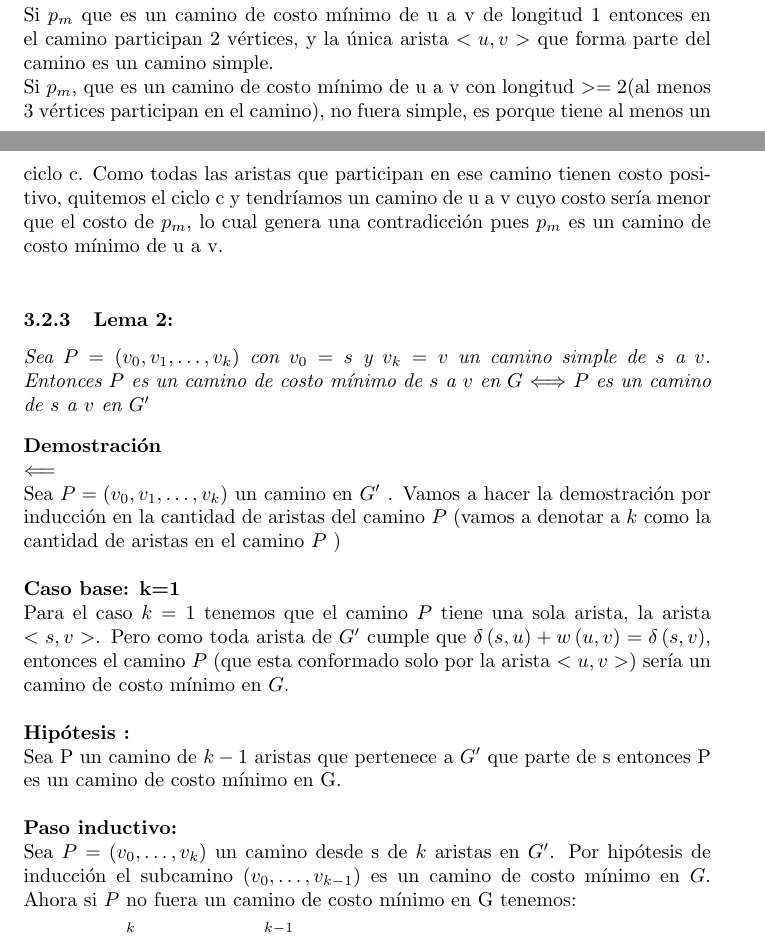
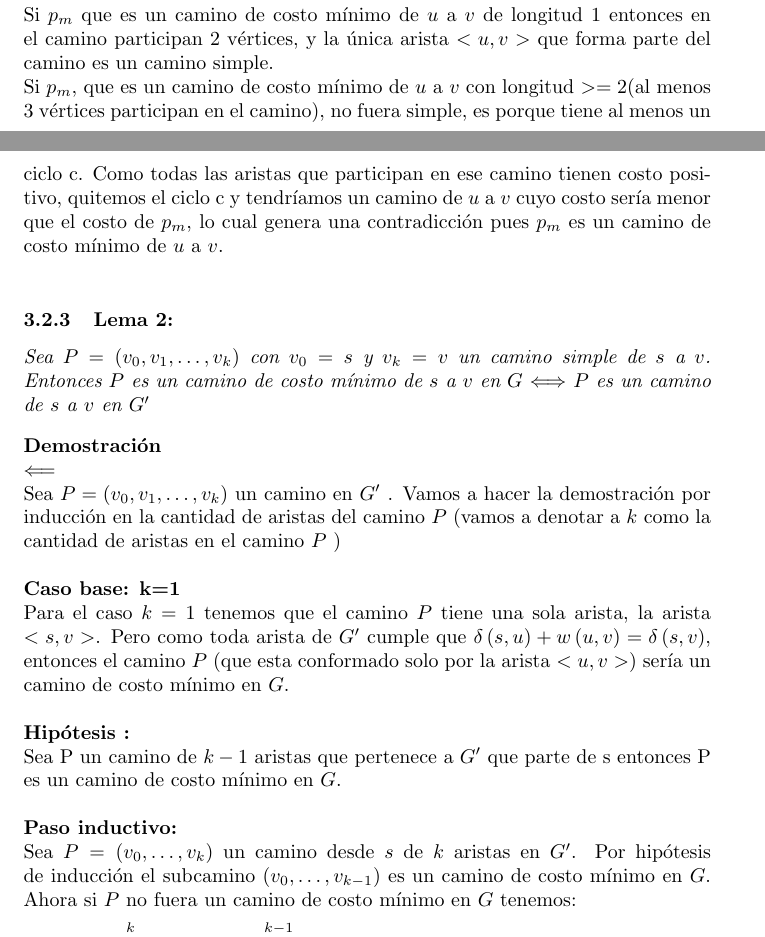
Before and after one commit to dcruzp/Proyecto-de-EDA, a LaTeX paper (informeProyectoEDAII/informeProyectoEDAII.tex): two parts of pages 13 and 14 of 23, joined at a grey line, cut so that both start at the same text. Compiled offline with pdfLaTeX.

Commit message:
Corregidos errores de redaccioj

```diff
--- a/informeProyectoEDAII/informeProyectoEDAII.tex
+++ b/informeProyectoEDAII/informeProyectoEDAII.tex
@@ -338,12 +338,12 @@
 
     \noindent \textbf{Demostraci\'on:}
     \\*
-    Si $p_{m}$ que es un camino de costo m\'inimo de u a v de longitud 1 entonces en el camino participan 2 v\'ertices, y la \'unica arista $<u,v>$
+    Si $p_{m}$ que es un camino de costo m\'inimo de $u$ a $v$ de longitud 1 entonces en el camino participan 2 v\'ertices, y la \'unica arista $<u,v>$
     que forma parte del camino es un camino simple.\\
-    Si $p_{m}$, que es un camino de costo m\'inimo de u a v con longitud $>=2$$($al menos 3 v\'ertices participan en el camino$)$, no fuera simple, es
+    Si $p_{m}$, que es un camino de costo m\'inimo de $u$ a $v$ con longitud $>=2$$($al menos 3 v\'ertices participan en el camino$)$, no fuera simple, es
     porque tiene al menos un ciclo c. Como todas las aristas que participan en ese camino tienen costo positivo, quitemos el ciclo c y tendr\'iamos
-    un camino de u a v cuyo costo ser\'ia menor que el costo de $p_{m}$, lo cual genera
-    una contradicci\'on pues $p_{m}$ es un camino de costo m\'inimo de u a v.\\
+    un camino de $u$ a $v$ cuyo costo ser\'ia menor que el costo de $p_{m}$, lo cual genera
+    una contradicci\'on pues $p_{m}$ es un camino de costo m\'inimo de $u$ a $v$.\\
 
     \subsubsection{Lema 2:}
 
@@ -370,11 +370,11 @@
     \\*
     \\*
     \noindent \textbf{Hip\'otesis : }\\
-    Sea P un camino de $k-1$ aristas que pertenece a $G'$ que parte de s entonces P es un camino de costo m\'inimo en G.\\
+    Sea P un camino de $k-1$ aristas que pertenece a $G'$ que parte de s entonces P es un camino de costo m\'inimo en $G$.\\
 
     \noindent \textbf{Paso inductivo:}\\
-    Sea $P = \left(v_{0},\dots,v_{k}\right)$ un camino desde s de $k$ aristas en $G'$. Por hip\'otesis de inducci\'on el subcamino $\left(v_0,\dots,v_{k-1}\right)$ es un camino de
-    costo m\'inimo en $G$. Ahora si $P$ no fuera un camino de costo m\'inimo en G tenemos:
+    Sea $P = \left(v_{0},\dots,v_{k}\right)$ un camino desde $s$ de $k$ aristas en $G'$. Por hip\'otesis de inducci\'on el subcamino $\left(v_0,\dots,v_{k-1}\right)$ es un camino de
+    costo m\'inimo en $G$. Ahora si $P$ no fuera un camino de costo m\'inimo en $G$ tenemos:
     \begin{equation*}
         \delta \left(s,v_k\right) < \sum_{i=1}^{k} w\left(v_{i-1,v_i}\right) = \sum_{i=1}^{k-1} w\left(v_{i-1}, v_{i}\right) + w\left(v_{k-1}, v_{k}\right)  = \delta\left(s,v_{k-1}\right) + w\left(v_{k-1}, v_{k}\right)
     \end{equation*}
```
Also changed, not shown: informeProyectoEDAII/informeProyectoEDAII.tex (12 more changed lines).
